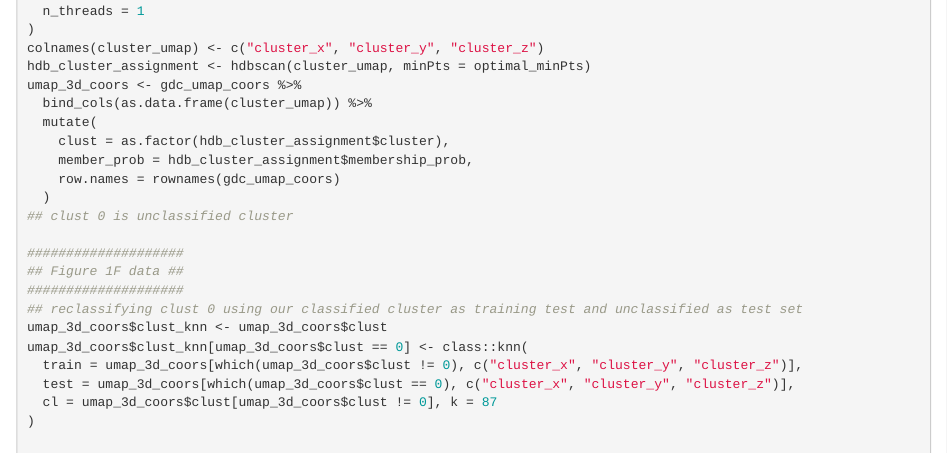
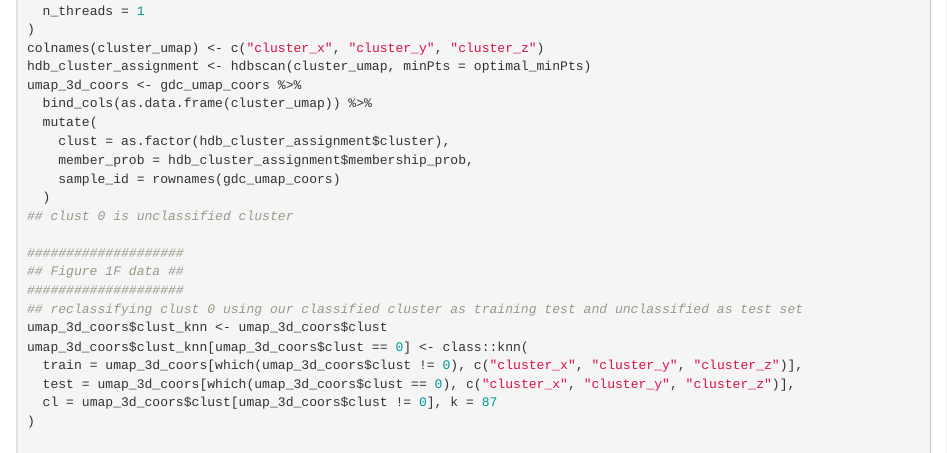
Before and after one commit to Junkdnalab/TTmanu, an R Markdown document (code/figure1.Rmd): the page in a window 1100 px wide, from 14660 px down. Rendered offline with R 4.5, knitr and Pandoc, with nearby package versions; some code elsewhere in the file could not run offline; common packages that the code uses without loading them are loaded.

Commit message:
change coordinate object to have  a column explicitly called sample_id and not row.names

```diff
--- a/code/figure1.Rmd
+++ b/code/figure1.Rmd
@@ -750,7 +750,7 @@ umap_3d_coors <- gdc_umap_coors %>%
   mutate(
     clust = as.factor(hdb_cluster_assignment$cluster),
     member_prob = hdb_cluster_assignment$membership_prob,
-    row.names = rownames(gdc_umap_coors)
+    sample_id = rownames(gdc_umap_coors)
   )
 ## clust 0 is unclassified cluster
 
```
